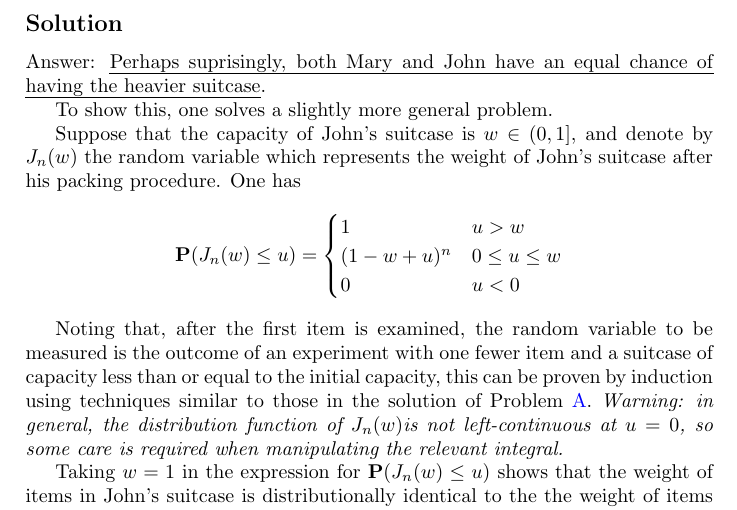
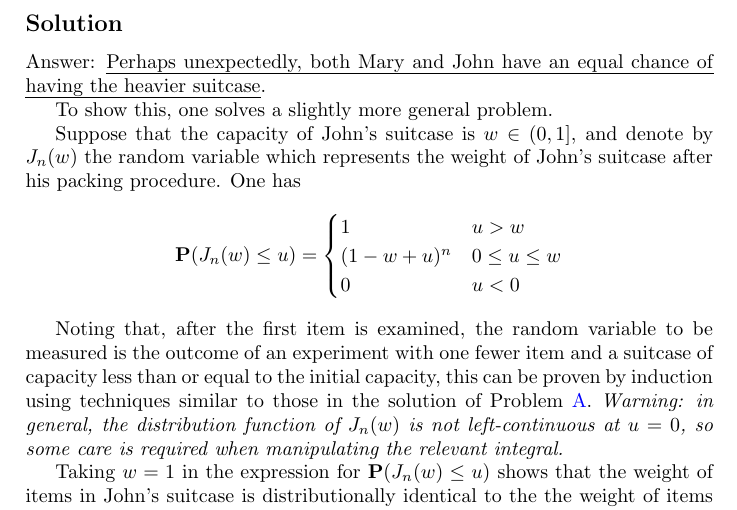
Before and after one commit to shavak/Uniform_Suitcase_Packing, a LaTeX document (main.tex): part of page 3 of 3, cut so that both start at the same text. Compiled offline with pdfLaTeX.

Commit message:
Minor edit to Problem B solution.

```diff
--- a/main.tex
+++ b/main.tex
@@ -97,7 +97,7 @@ Whose packing method is more likely to produce a heavier suitcase?
 
 \subsection*{Solution}
 
-Answer: \uline{Perhaps suprisingly, both Mary and John have an equal chance of having the heavier suitcase}.
+Answer: \uline{Perhaps unexpectedly, both Mary and John have an equal chance of having the heavier suitcase}.
 
 To show this, one solves a slightly more general problem.
 
```
Also changed, not shown: main.tex (2 more changed lines).
